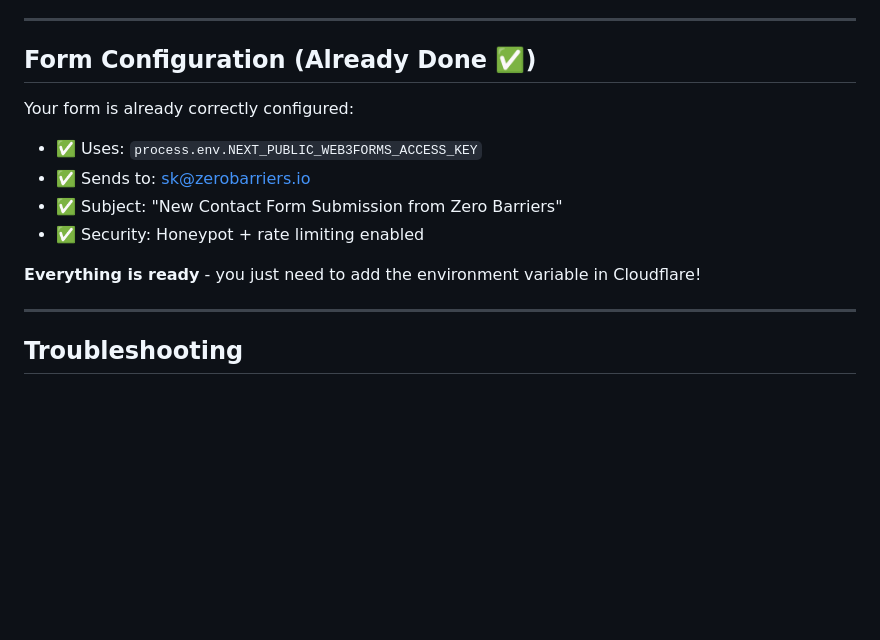
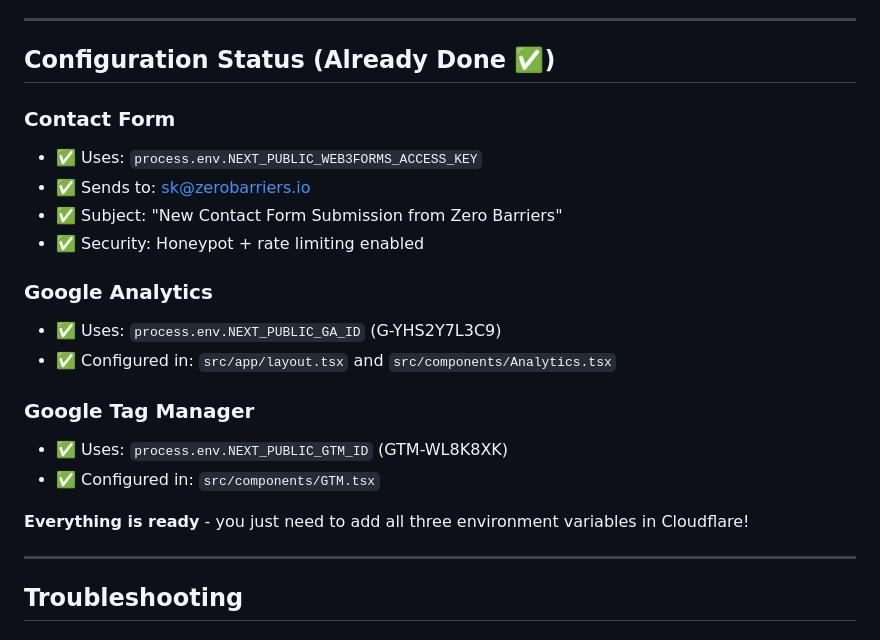
Before and after one commit to ShayneIsMagic/zero-barriers, a Markdown page: ADD_KEY_TO_CLOUDFLARE.md, the part around the change printed below. Rendered like a GitHub page; blank space fills up the shorter version.

```diff
--- a/ADD_KEY_TO_CLOUDFLARE.md
+++ b/ADD_KEY_TO_CLOUDFLARE.md
@@ -57,15 +82,23 @@ After saving the environment variable:
 
 ---
 
-## Form Configuration (Already Done ✅)
+## Configuration Status (Already Done ✅)
 
-Your form is already correctly configured:
+### Contact Form
 - ✅ Uses: `process.env.NEXT_PUBLIC_WEB3FORMS_ACCESS_KEY`
 - ✅ Sends to: sk@zerobarriers.io
 - ✅ Subject: "New Contact Form Submission from Zero Barriers"
 - ✅ Security: Honeypot + rate limiting enabled
 
-**Everything is ready** - you just need to add the environment variable in Cloudflare!
+### Google Analytics
+- ✅ Uses: `process.env.NEXT_PUBLIC_GA_ID` (G-YHS2Y7L3C9)
+- ✅ Configured in: `src/app/layout.tsx` and `src/components/Analytics.tsx`
+
+### Google Tag Manager
+- ✅ Uses: `process.env.NEXT_PUBLIC_GTM_ID` (GTM-WL8K8XK)
+- ✅ Configured in: `src/components/GTM.tsx`
+
+**Everything is ready** - you just need to add all three environment variables in Cloudflare!
 
 ---
 
```
Also changed, not shown: other parts of ADD_KEY_TO_CLOUDFLARE.md (+28 -3 lines), CLOUDFLARE_ENV_VARS_COMPLETE.md (added, +95 -0 lines).
